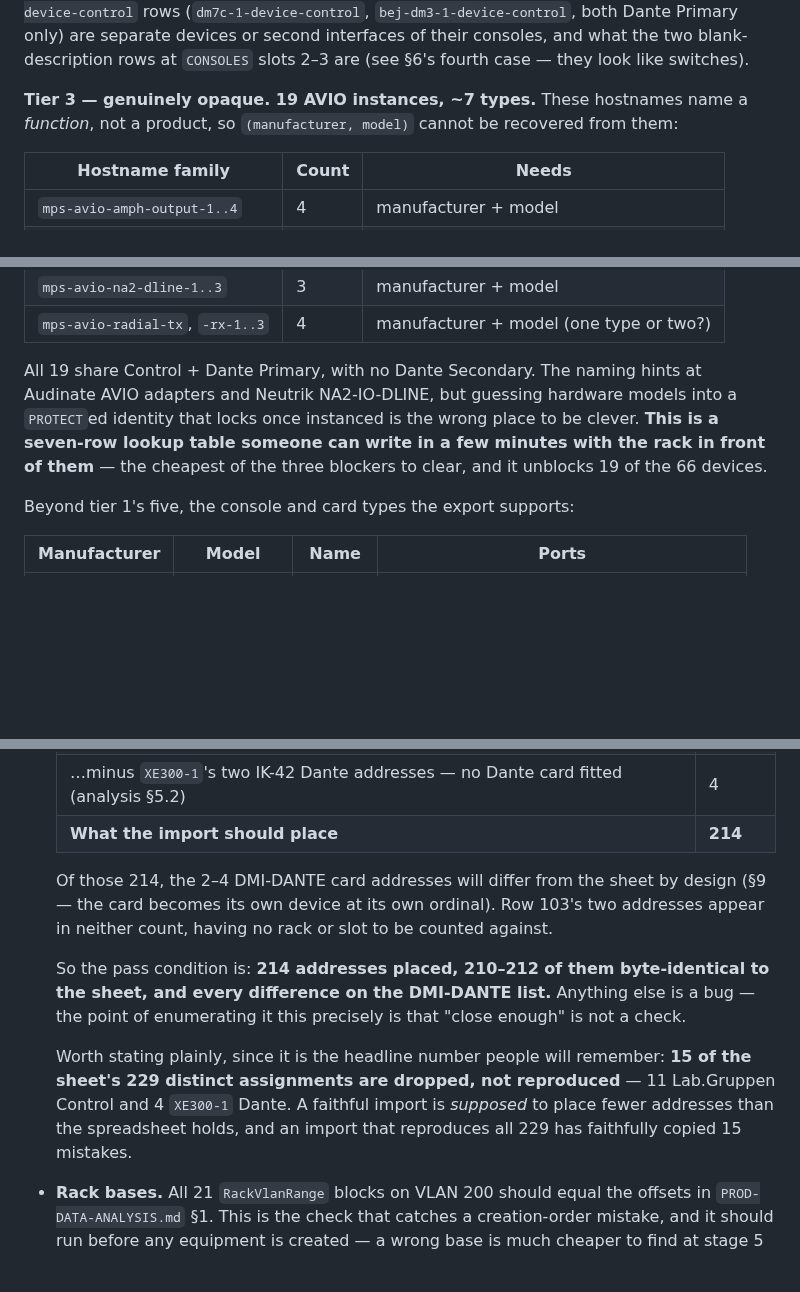
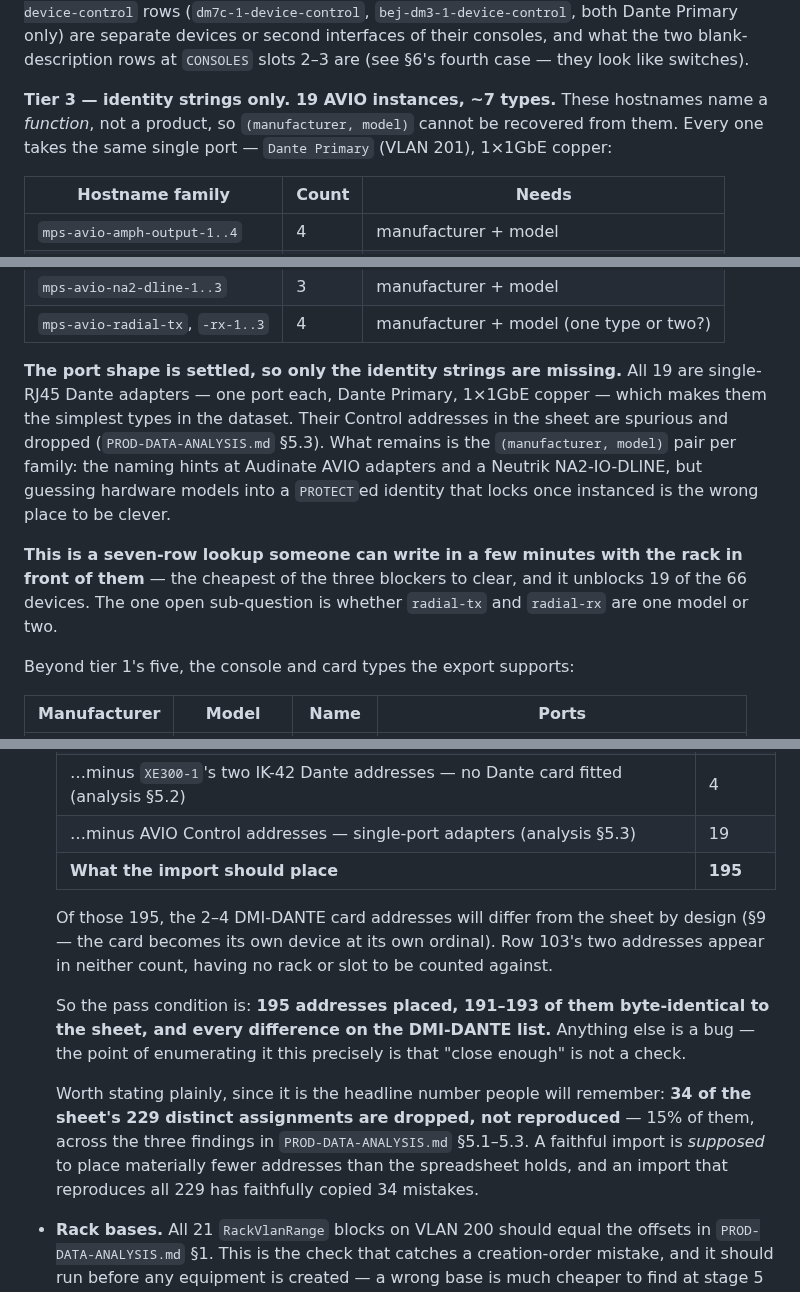
Before and after one commit to misnow1/network-addresser-9000, a Markdown page: PLAN-prod-import.md, 3 parts joined by grey strips. GitHub-like rendering; blank space fills up the shorter version.

```diff
--- a/PLAN-prod-import.md
+++ b/PLAN-prod-import.md
@@ -238,8 +238,9 @@ Primary only) are separate devices or second interfaces of their consoles, and w
 blank-description rows at `CONSOLES` slots 2–3 are (see §6's fourth case — they look like
 switches).
 
-**Tier 3 — genuinely opaque. 19 AVIO instances, ~7 types.** These hostnames name a
-*function*, not a product, so `(manufacturer, model)` cannot be recovered from them:
+**Tier 3 — identity strings only. 19 AVIO instances, ~7 types.** These hostnames name a
+*function*, not a product, so `(manufacturer, model)` cannot be recovered from them. Every one
+takes the same single port — `Dante Primary` (VLAN 201), 1×1GbE copper:
 
 | Hostname family | Count | Needs |
 |---|---|---|
@@ -251,11 +252,16 @@ switches).
 | `mps-avio-na2-dline-1..3` | 3 | manufacturer + model |
 | `mps-avio-radial-tx`, `-rx-1..3` | 4 | manufacturer + model (one type or two?) |
 
-All 19 share Control + Dante Primary, with no Dante Secondary. The naming hints at Audinate
-AVIO adapters and Neutrik NA2-IO-DLINE, but guessing hardware models into a `PROTECT`ed
-identity that locks once instanced is the wrong place to be clever. **This is a seven-row
-lookup table someone can write in a few minutes with the rack in front of them** — the
-cheapest of the three blockers to clear, and it unblocks 19 of the 66 devices.
+**The port shape is settled, so only the identity strings are missing.** All 19 are
+single-RJ45 Dante adapters — one port each, Dante Primary, 1×1GbE copper — which makes them the
+simplest types in the dataset. Their Control addresses in the sheet are spurious and dropped
+(`PROD-DATA-ANALYSIS.md` §5.3). What remains is the `(manufacturer, model)` pair per family:
+the naming hints at Audinate AVIO adapters and a Neutrik NA2-IO-DLINE, but guessing hardware
+models into a `PROTECT`ed identity that locks once instanced is the wrong place to be clever.
+
+**This is a seven-row lookup someone can write in a few minutes with the rack in front of
+them** — the cheapest of the three blockers to clear, and it unblocks 19 of the 66 devices.
+The one open sub-question is whether `radial-tx` and `radial-rx` are one model or two.
 
 Beyond tier 1's five, the console and card types the export supports:
 
@@ -373,20 +379,22 @@ The export is its own test oracle, which is the best property this import has:
   | **Distinct assignments across the 89 occupied slots** | **229** |
   | …minus Lab.Gruppen Control addresses — no control interface exists (analysis §5.1) | 11 |
   | …minus `XE300-1`'s two IK-42 Dante addresses — no Dante card fitted (analysis §5.2) | 4 |
-  | **What the import should place** | **214** |
+  | …minus AVIO Control addresses — single-port adapters (analysis §5.3) | 19 |
+  | **What the import should place** | **195** |
 
-  Of those 214, the 2–4 DMI-DANTE card addresses will differ from the sheet by design (§9 —
+  Of those 195, the 2–4 DMI-DANTE card addresses will differ from the sheet by design (§9 —
   the card becomes its own device at its own ordinal). Row 103's two addresses appear in
   neither count, having no rack or slot to be counted against.
 
-  So the pass condition is: **214 addresses placed, 210–212 of them byte-identical to the
+  So the pass condition is: **195 addresses placed, 191–193 of them byte-identical to the
   sheet, and every difference on the DMI-DANTE list.** Anything else is a bug — the point of
   enumerating it this precisely is that "close enough" is not a check.
 
-  Worth stating plainly, since it is the headline number people will remember: **15 of the
-  sheet's 229 distinct assignments are dropped, not reproduced** — 11 Lab.Gruppen Control and
-  4 `XE300-1` Dante. A faithful import is *supposed* to place fewer addresses than the
-  spreadsheet holds, and an import that reproduces all 229 has faithfully copied 15 mistakes.
+  Worth stating plainly, since it is the headline number people will remember: **34 of the
+  sheet's 229 distinct assignments are dropped, not reproduced** — 15% of them, across the
+  three findings in `PROD-DATA-ANALYSIS.md` §5.1–5.3. A faithful import is *supposed* to place
+  materially fewer addresses than the spreadsheet holds, and an import that reproduces all 229
+  has faithfully copied 34 mistakes.
 - **Rack bases.** All 21 `RackVlanRange` blocks on VLAN 200 should equal the offsets in
   `PROD-DATA-ANALYSIS.md` §1. This is the check that catches a creation-order mistake, and
   it should run before any equipment is created — a wrong base is much cheaper to find at
```
Also changed, not shown: PROD-DATA-ANALYSIS.md (+55 -8 lines), ROADMAP.md (+7 -0 lines).
